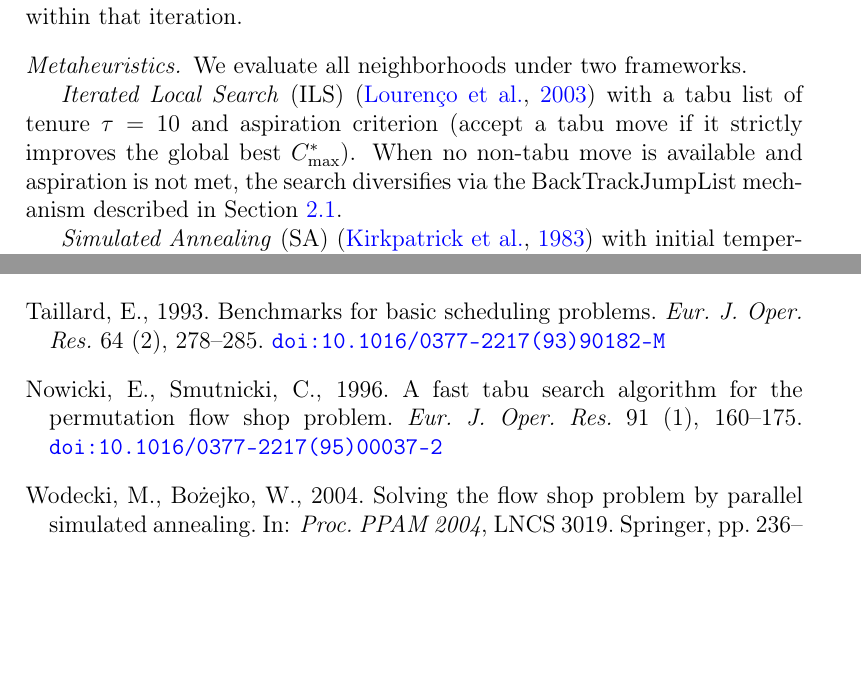
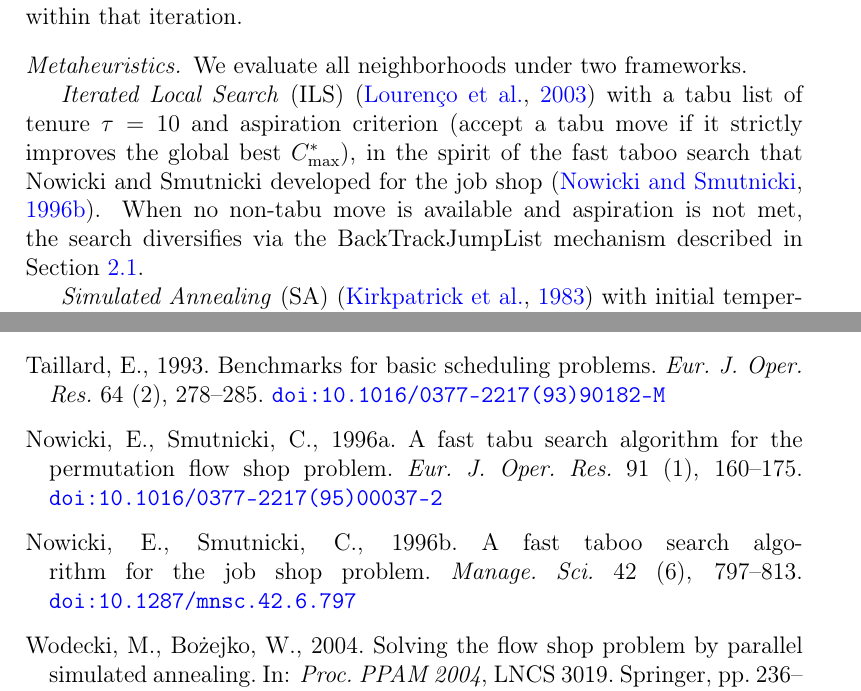
Before and after one commit to RemigiuszWoj/PhD, a LaTeX paper (articles/windowed_qubo/main.tex): two parts of pages 5 and 23 of 24, joined at a grey line, cut so that both start at the same text, the shorter picture padded with empty space. Compiled offline with pdfLaTeX.

Commit message:
Cite Nowicki-Smutnicki MS 1996 job shop taboo search alongside EJOR 1996a (disambiguated a/b)
Co-Authored-By: Claude Fable 5 <noreply@anthropic.com>

```diff
--- a/articles/windowed_qubo/main.tex
+++ b/articles/windowed_qubo/main.tex
@@ -208,7 +208,9 @@ We evaluate all neighborhoods under two frameworks.
 
 \emph{Iterated Local Search} (ILS)~\citep{lourenco2003iterated}
 with a tabu list of tenure $\tau = 10$ and aspiration criterion
-(accept a tabu move if it strictly improves the global best $C_{\max}^*$).
+(accept a tabu move if it strictly improves the global best
+$C_{\max}^*$), in the spirit of the fast taboo search that Nowicki and
+Smutnicki developed for the job shop~\citep{nowicki96ms}.
 When no non-tabu move is available and aspiration is not met, the
 search diversifies via the BackTrackJumpList mechanism described in
 Section~\ref{sec:btjl}.
@@ -1116,11 +1118,17 @@ Benchmarks for basic scheduling problems.
 \textit{Eur. J. Oper. Res.} 64 (2), 278--285.
 \doi{10.1016/0377-2217(93)90182-M}
 
-\bibitem[Nowicki and Smutnicki(1996)]{nowicki96}
-Nowicki, E., Smutnicki, C., 1996.
+\bibitem[Nowicki and Smutnicki(1996a)]{nowicki96}
+Nowicki, E., Smutnicki, C., 1996a.
 A fast tabu search algorithm for the permutation flow shop problem.
 \textit{Eur. J. Oper. Res.} 91 (1), 160--175.
 \doi{10.1016/0377-2217(95)00037-2}
+
+\bibitem[Nowicki and Smutnicki(1996b)]{nowicki96ms}
+Nowicki, E., Smutnicki, C., 1996b.
+A fast taboo search algorithm for the job shop problem.
+\textit{Manage. Sci.} 42 (6), 797--813.
+\doi{10.1287/mnsc.42.6.797}
 
 \bibitem[Wodecki and Bo\.{z}ejko(2004)]{wodecki04}
 Wodecki, M., Bo\.{z}ejko, W., 2004.
```
